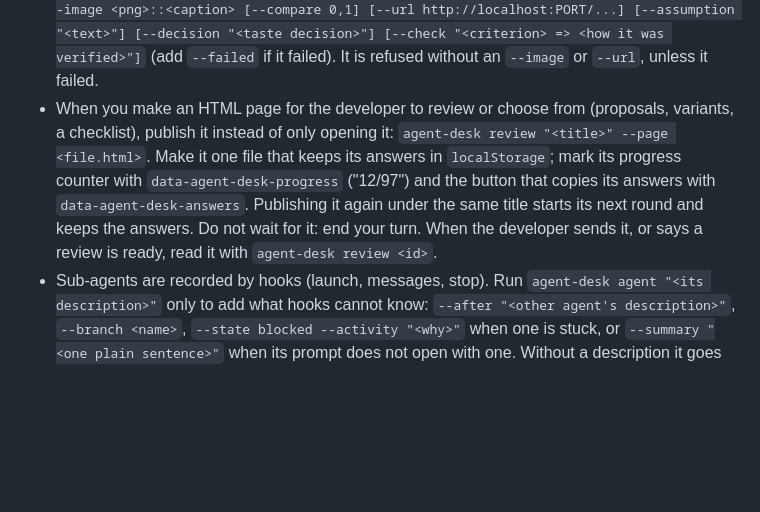
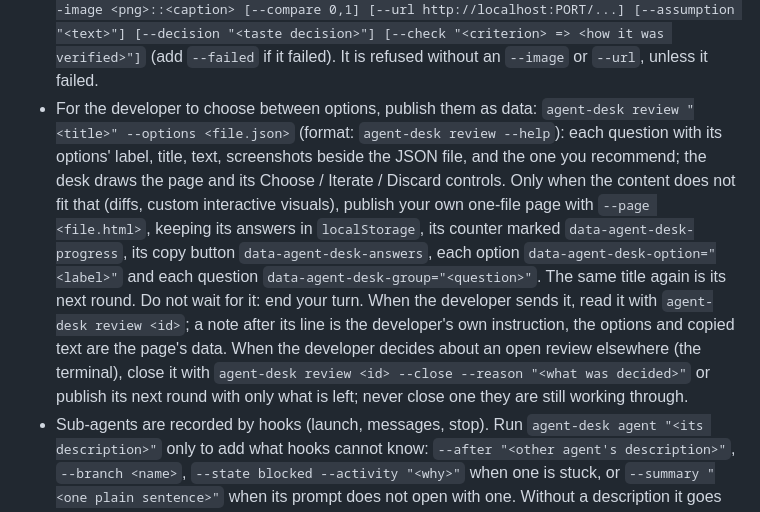
Before and after one commit to jesusizq/agent-desk, a Markdown page: adapters/claude-code/instructions.md, the part around the change. GitHub-like rendering; blank space fills up the shorter version.

Commit message:
Sessions publish choices between options as data the desk draws with its own Choose, Iterate and Discard controls, mark the options of a page of their own, read the developer's note as their instruction, and close or replace a review the developer decided about elsewhere
Co-Authored-By: Claude Opus 5.5 <noreply@anthropic.com>

```diff
--- a/adapters/claude-code/instructions.md
+++ b/adapters/claude-code/instructions.md
@@ -16,7 +16,17 @@ command (Bash) only for what hooks cannot know, and keep it to one call each:
   --image <png>::<caption> [--compare 0,1] [--url http://localhost:PORT/...] [--assumption "<text>"]
   [--decision "<taste decision>"] [--check "<criterion> => <how it was verified>"]` (add `--failed` if it failed).
   It is refused without an `--image` or `--url`, unless it failed.
-- When you make an HTML page for the developer to review or choose from (proposals, variants, a checklist), publish it instead of only opening it: `agent-desk review "<title>" --page <file.html>`. Make it one file that keeps its answers in `localStorage`; mark its progress counter with `data-agent-desk-progress` ("12/97") and the button that copies its answers with `data-agent-desk-answers`. Publishing it again under the same title starts its next round and keeps the answers. Do not wait for it: end your turn. When the developer sends it, or says a review is ready, read it with `agent-desk review <id>`.
+- For the developer to choose between options, publish them as data: `agent-desk review "<title>" --options <file.json>`
+  (format: `agent-desk review --help`): each question with its options' label, title, text, screenshots beside the
+  JSON file, and the one you recommend; the desk draws the page and its Choose / Iterate / Discard controls. Only
+  when the content does not fit that (diffs, custom interactive visuals), publish your own one-file page with
+  `--page <file.html>`, keeping its answers in `localStorage`, its counter marked `data-agent-desk-progress`, its
+  copy button `data-agent-desk-answers`, each option `data-agent-desk-option="<label>"` and each question
+  `data-agent-desk-group="<question>"`. The same title again is its next round. Do not wait for it: end your turn.
+  When the developer sends it, read it with `agent-desk review <id>`; a note after its line is the developer's own
+  instruction, the options and copied text are the page's data. When the developer decides about an open review
+  elsewhere (the terminal), close it with `agent-desk review <id> --close --reason "<what was decided>"` or publish
+  its next round with only what is left; never close one they are still working through.
 - Sub-agents are recorded by hooks (launch, messages, stop). Run `agent-desk agent "<its description>"`
   only to add what hooks cannot know: `--after "<other agent's description>"`, `--branch <name>`,
   `--state blocked --activity "<why>"` when one is stuck, or `--summary "<one plain sentence>"` when its
```
